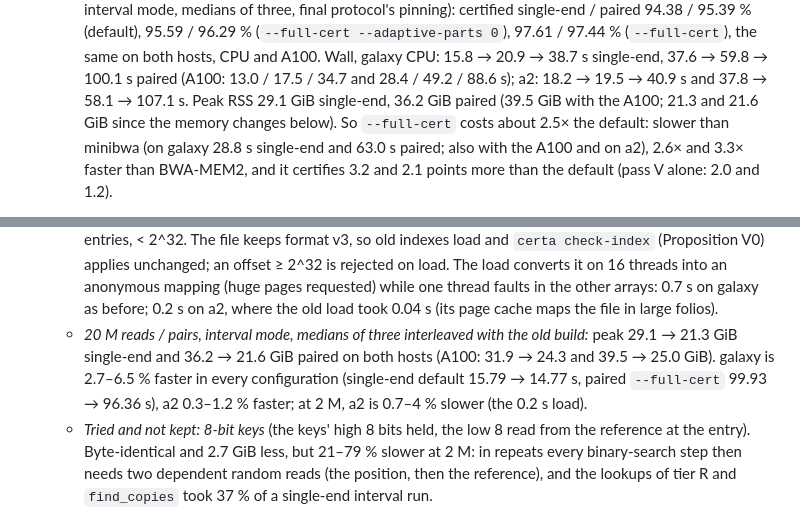
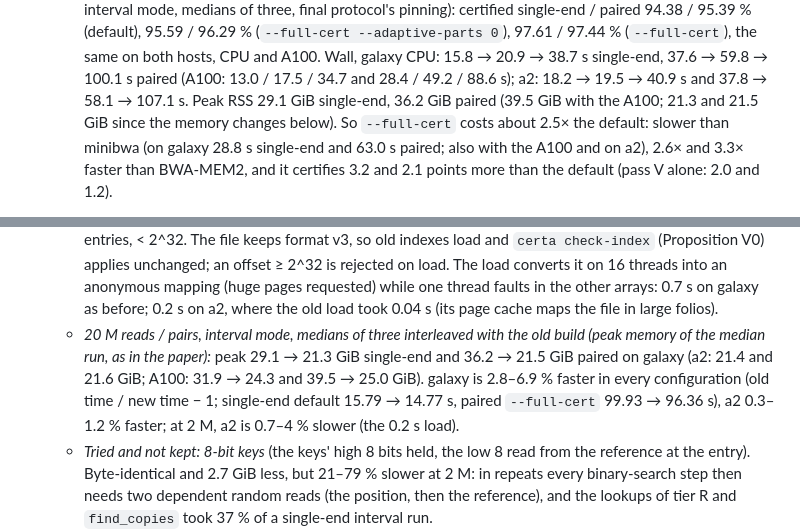
Before and after one commit to d0bromir/algorithms, a Markdown page: certa/FINDINGS.md, 2 parts joined by grey strips. Rendered like a GitHub page.

Commit message:
Memory figures as the paper takes them: the median run's peak, old/new - 1
Paired peak memory on galaxy is 21.54 GiB in the median-wall run (21.55 at
most), so 21.5 GiB as in the paper; the speedup is old time / new time - 1
(2.8-6.9 % on galaxy). No number in the results files changes.

Co-Authored-By: Claude Opus 5.5 <noreply@anthropic.com>

```diff
--- a/certa/FINDINGS.md
+++ b/certa/FINDINGS.md
@@ -943,7 +943,7 @@ verifies the XQ of PR mates too.
     galaxy CPU: 15.8 → 20.9 → 38.7 s single-end, 37.6 → 59.8 → 100.1 s
     paired (A100: 13.0 / 17.5 / 34.7 and 28.4 / 49.2 / 88.6 s); a2: 18.2 →
     19.5 → 40.9 s and 37.8 → 58.1 → 107.1 s. Peak RSS 29.1 GiB single-end,
-    36.2 GiB paired (39.5 GiB with the A100; 21.3 and 21.6 GiB since the
+    36.2 GiB paired (39.5 GiB with the A100; 21.3 and 21.5 GiB since the
     memory changes below). So `--full-cert` costs about 2.5×
     the default: slower than minibwa (on galaxy 28.8 s single-end and
     63.0 s paired; also with the A100 and on a2), 2.6× and 3.3× faster than
@@ -967,11 +967,13 @@ verifies the XQ of PR mates too.
     galaxy as before; 0.2 s on a2, where the old load took 0.04 s (its
     page cache maps the file in large folios).
   - *20 M reads / pairs, interval mode, medians of three interleaved with
-    the old build:* peak 29.1 → 21.3 GiB single-end and 36.2 → 21.6 GiB
-    paired on both hosts (A100: 31.9 → 24.3 and 39.5 → 25.0 GiB). galaxy is
-    2.7–6.5 % faster in every configuration (single-end default 15.79 →
-    14.77 s, paired `--full-cert` 99.93 → 96.36 s), a2 0.3–1.2 % faster;
-    at 2 M, a2 is 0.7–4 % slower (the 0.2 s load).
+    the old build (peak memory of the median run, as in the paper):* peak
+    29.1 → 21.3 GiB single-end and 36.2 → 21.5 GiB paired on galaxy (a2:
+    21.4 and 21.6 GiB; A100: 31.9 → 24.3 and 39.5 → 25.0 GiB). galaxy is
+    2.8–6.9 % faster in every configuration (old time / new time − 1;
+    single-end default 15.79 → 14.77 s, paired `--full-cert` 99.93 →
+    96.36 s), a2 0.3–1.2 % faster; at 2 M, a2 is 0.7–4 % slower (the 0.2 s
+    load).
   - *Tried and not kept: 8-bit keys* (the keys' high 8 bits held, the low 8
     read from the reference at the entry). Byte-identical and 2.7 GiB
     less, but 21–79 % slower at 2 M: in repeats every binary-search step
```
Also changed, not shown: certa/README.md (+1 -1 lines).
